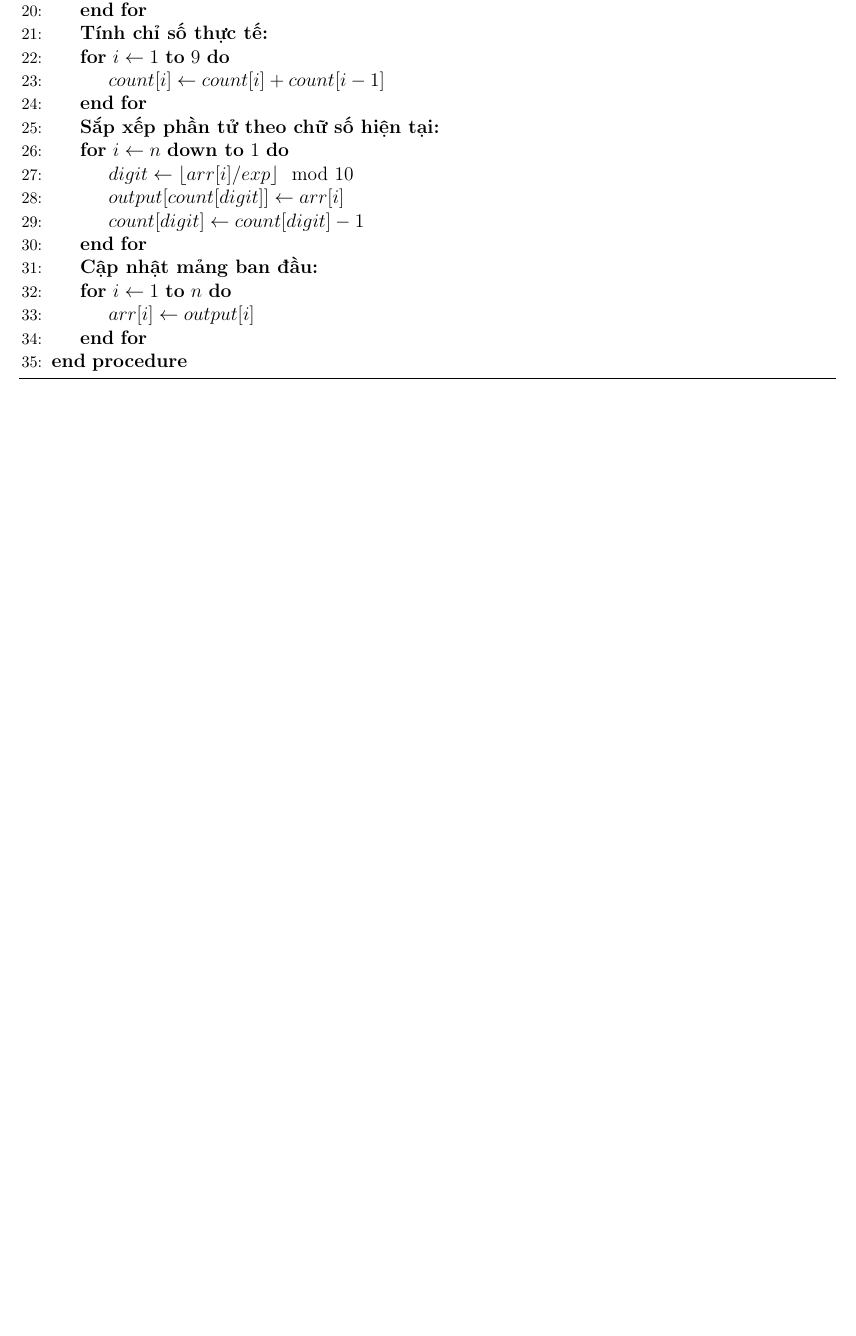
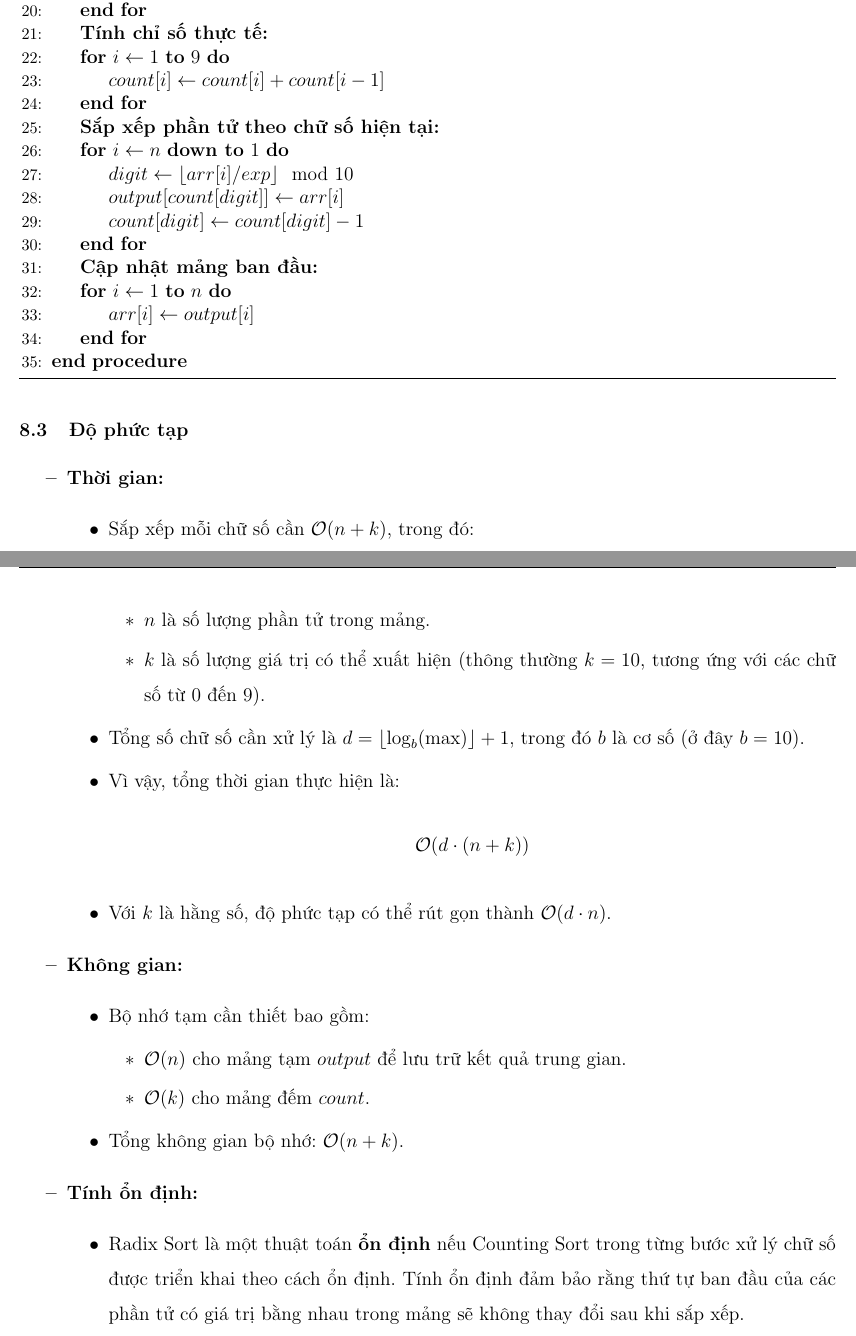
Before and after one commit to kyrie25/Data-Structure-and-Algorithm-Semester-3, a LaTeX document (report/main.tex, which reads report/sort_algo/radix_sort.tex): part of page 37 of 70 before the commit and two parts of pages 40 and 41 of 74 after it, the two joined at a grey line, cut so that both start at the same text, the shorter picture padded with empty space. Compiled offline with pdfLaTeX.

Commit message:
add Time & Space complexity

```diff
--- a/report/sort_algo/radix_sort.tex
+++ b/report/sort_algo/radix_sort.tex
@@ -51,3 +51,34 @@ Radix Sort là một thuật toán sắp xếp không dựa trên so sánh, ho
 \EndProcedure
 \end{algorithmic}
 \end{algorithm}
+
+\subsubsection{Độ phức tạp}
+\begin{itemize}
+    \item[\textbf{--}] \textbf{Thời gian:}
+    \begin{itemize}
+        \item[$\bullet$] Sắp xếp mỗi chữ số cần \(\mathcal{O}(n + k)\), trong đó:
+        \begin{itemize}
+            \item \(n\) là số lượng phần tử trong mảng.
+            \item \(k\) là số lượng giá trị có thể xuất hiện (thông thường \(k = 10\), tương ứng với các chữ số từ 0 đến 9).
+        \end{itemize}
+        \item[$\bullet$] Tổng số chữ số cần xử lý là \(d = \lfloor \log_b(\text{max}) \rfloor + 1\), trong đó \(b\) là cơ số (ở đây \(b = 10\)).
+        \item[$\bullet$] Vì vậy, tổng thời gian thực hiện là:
+        \[
+        \mathcal{O}(d \cdot (n + k))
+        \]
+        \item[$\bullet$] Với \(k\) là hằng số, độ phức tạp có thể rút gọn thành \(\mathcal{O}(d \cdot n)\).
+    \end{itemize}
+    \item[\textbf{--}] \textbf{Không gian:}
+    \begin{itemize}
+        \item[$\bullet$] Bộ nhớ tạm cần thiết bao gồm:
+        \begin{itemize}
+            \item \(\mathcal{O}(n)\) cho mảng tạm \(output\) để lưu trữ kết quả trung gian.
+            \item \(\mathcal{O}(k)\) cho mảng đếm \(count\).
+        \end{itemize}
+        \item[$\bullet$] Tổng không gian bộ nhớ: \(\mathcal{O}(n + k)\).
+    \end{itemize}
+    \item[\textbf{--}] \textbf{Tính ổn định:}
+    \begin{itemize}
+        \item[$\bullet$] Radix Sort là một thuật toán \textbf{ổn định} nếu Counting Sort trong từng bước xử lý chữ số được triển khai theo cách ổn định. Tính ổn định đảm bảo rằng thứ tự ban đầu của các phần tử có giá trị bằng nhau trong mảng sẽ không thay đổi sau khi sắp xếp.
+    \end{itemize}
+\end{itemize}
```
Also changed, not shown: report/sort_algo/flash_sort.tex (+25 -0 lines), report/sort_algo/merge_sort.tex (+22 -0 lines).
